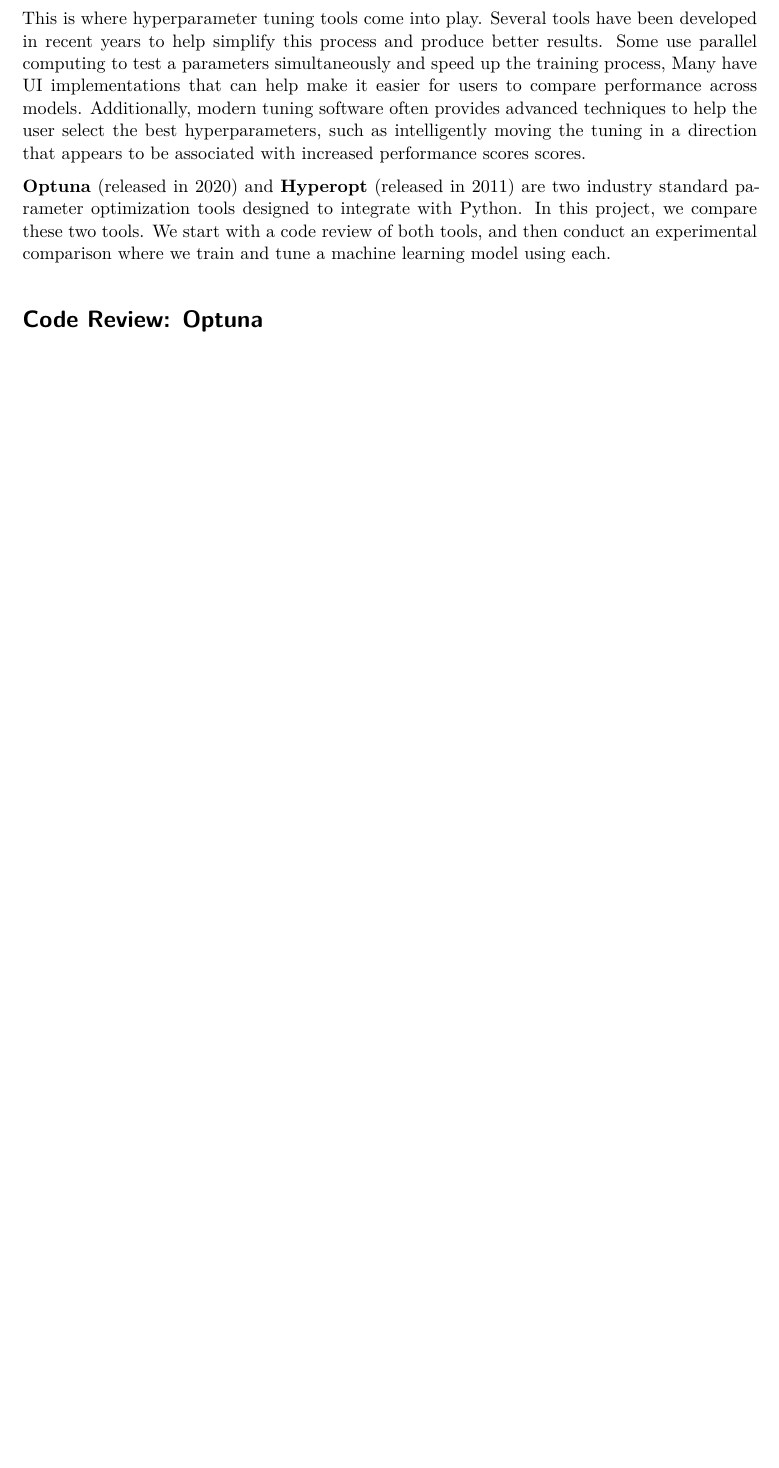
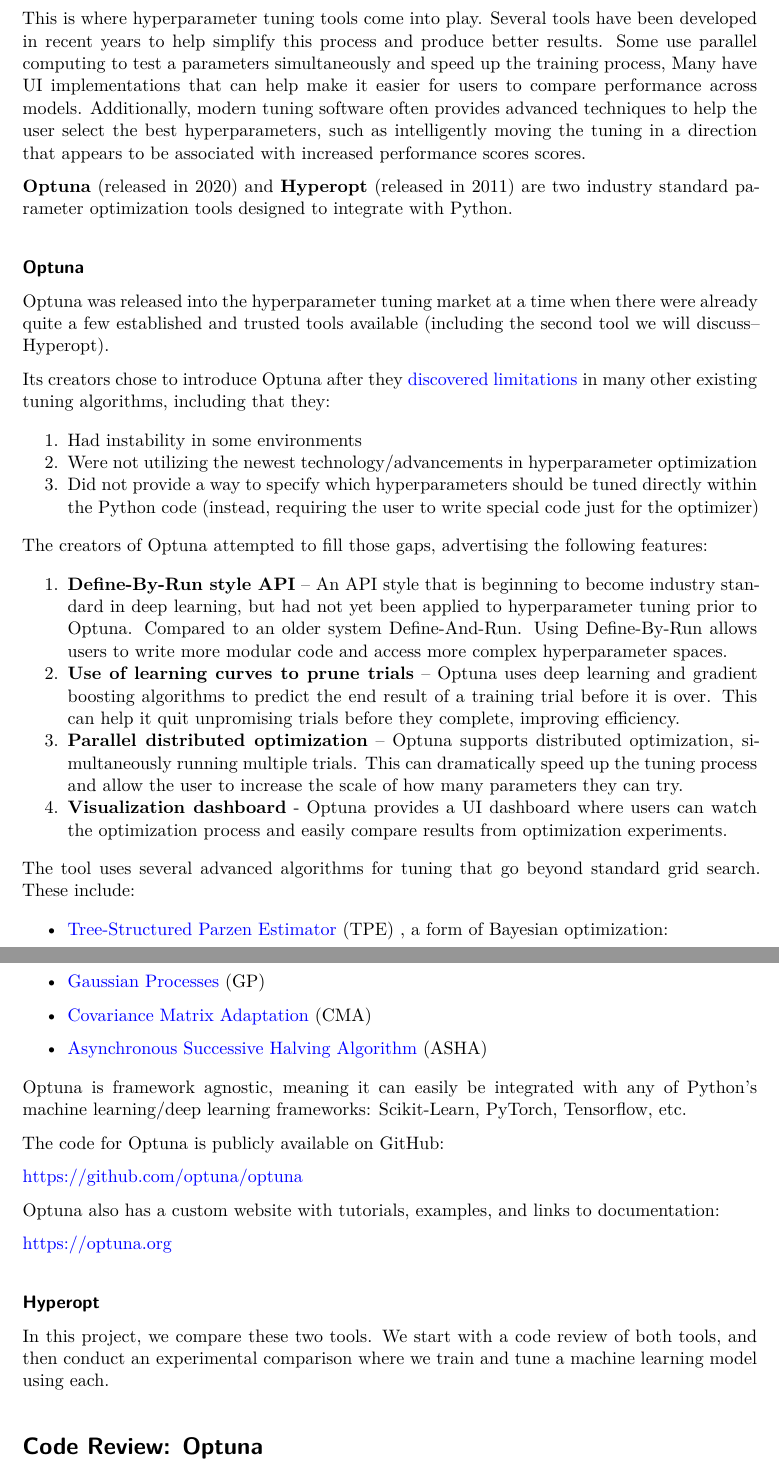
Before and after one commit to naskoap/rann, a Quarto document (report/report.qmd): part of page 2 of 2 before the commit and two parts of pages 2 and 3 of 3 after it, the two joined at a grey line, cut so that both start at the same text, the shorter picture padded with empty space. The pictures show the output file report/report.pdf that the author committed with the source.

Commit message:
add brief overview of Optuna to intro

```diff
--- a/report/report.qmd
+++ b/report/report.qmd
@@ -29,7 +29,48 @@
 
 This is where hyperparameter tuning tools come into play. Several tools have been developed in recent years to help simplify this process and produce better results. Some use parallel computing to test a parameters simultaneously and speed up the training process, Many have UI implementations that can help make it easier for users to compare performance across models. Additionally, modern tuning software often provides advanced techniques to help the user select the best hyperparameters, such as intelligently moving the tuning in a direction that appears to be associated with increased performance scores scores.
 
-**Optuna** (released in 2020) and **Hyperopt** (released in 2011) are two industry standard parameter optimization tools designed to integrate with Python. In this project, we compare these two tools. We start with a code review of both tools, and then conduct an experimental comparison where we train and tune a machine learning model using each.
+**Optuna** (released in 2020) and **Hyperopt** (released in 2011) are two industry standard parameter optimization tools designed to integrate with Python.
+
+#### Optuna
+
+Optuna was released into the hyperparameter tuning market at a time when there were already quite a few established and trusted tools available (including the second tool we will discuss--Hyperopt).
+
+Its creators chose to introduce Optuna after they [discovered limitations](https://odsc.com/blog/optuna-an-automatic-hyperparameter-optimization-framework/) in many other existing tuning algorithms, including that they:
+
+1.  Had instability in some environments
+2.  Were not utilizing the newest technology/advancements in hyperparameter optimization
+3.  Did not provide a way to specify which hyperparameters should be tuned directly within the Python code (instead, requiring the user to write special code just for the optimizer)
+
+The creators of Optuna attempted to fill those gaps, advertising the following features:
+
+1.  **Define-By-Run style API** -- An API style that is beginning to become industry standard in deep learning, but had not yet been applied to hyperparameter tuning prior to Optuna. Compared to an older system Define-And-Run. Using Define-By-Run allows users to write more modular code and access more complex hyperparameter spaces.
+2.  **Use of learning curves to prune trials** -- Optuna uses deep learning and gradient boosting algorithms to predict the end result of a training trial before it is over. This can help it quit unpromising trials before they complete, improving efficiency.
+3.  **Parallel distributed optimization** -- Optuna supports distributed optimization, simultaneously running multiple trials. This can dramatically speed up the tuning process and allow the user to increase the scale of how many parameters they can try.
+4.  **Visualization dashboard** - Optuna provides a UI dashboard where users can watch the optimization process and easily compare results from optimization experiments.
+
+The tool uses several advanced algorithms for tuning that go beyond standard grid search. These include:
+
+-   [Tree-Structured Parzen Estimator](https://proceedings.neurips.cc/paper_files/paper/2011/file/86e8f7ab32cfd12577bc2619bc635690-Paper.pdf) (TPE) , a form of Bayesian optimization:
+
+-   [Gaussian Processes](https://papers.nips.cc/paper/2011/file/86e8f7ab32cfd12577bc2619bc635690-Paper.pdf) (GP)
+
+-   [Covariance Matrix Adaptation](http://www.cmap.polytechnique.fr/~nikolaus.hansen/cmaartic.pdf) (CMA)
+
+-   [Asynchronous Successive Halving Algorithm](https://arxiv.org/pdf/1810.05934.pdf) (ASHA)
+
+Optuna is framework agnostic, meaning it can easily be integrated with any of Python's machine learning/deep learning frameworks: Scikit-Learn, PyTorch, Tensorflow, etc.
+
+The code for Optuna is publicly available on GitHub:
+
+<https://github.com/optuna/optuna>
+
+Optuna also has a custom website with tutorials, examples, and links to documentation:
+
+<https://optuna.org>
+
+#### Hyperopt
+
+In this project, we compare these two tools. We start with a code review of both tools, and then conduct an experimental comparison where we train and tune a machine learning model using each.
 
 # Code Review: Optuna
 
```
Also changed, not shown: report/report.pdf.
